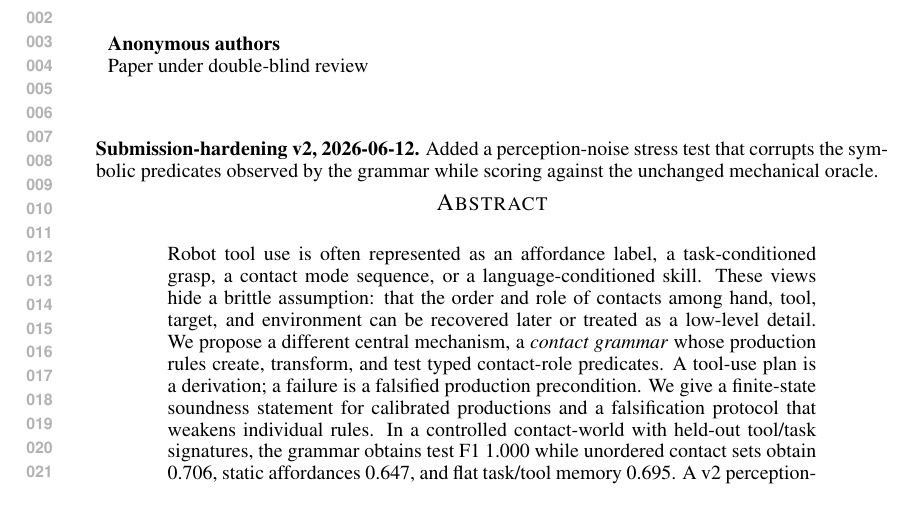
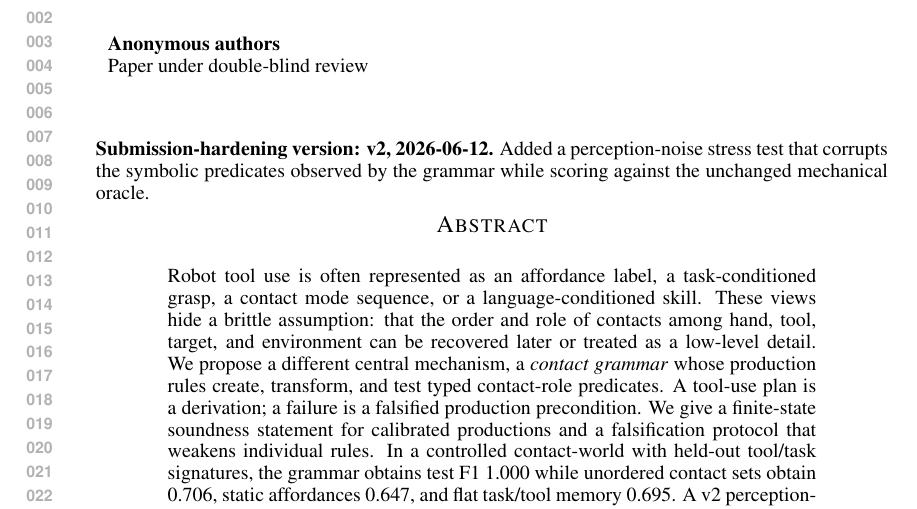
Before and after one commit to Jason-Wang313/09_tool_use_contact_grammar, a LaTeX paper (paper/main.tex): part of page 1 of 6, cut so that both start at the same text. Compiled offline with pdfLaTeX.

Commit message:
submission hardening paper 09 visible v2 marker

```diff
--- a/paper/main.tex
+++ b/paper/main.tex
@@ -15,7 +15,7 @@
 
 \begin{document}
 \maketitle
-\noindent\textbf{Submission-hardening v2, 2026-06-12.} Added a perception-noise stress test that corrupts the symbolic predicates observed by the grammar while scoring against the unchanged mechanical oracle.
+\noindent\textbf{Submission-hardening version: v2, 2026-06-12.} Added a perception-noise stress test that corrupts the symbolic predicates observed by the grammar while scoring against the unchanged mechanical oracle.
 
 \begin{abstract}
 Robot tool use is often represented as an affordance label, a task-conditioned grasp, a contact mode sequence, or a language-conditioned skill. These views hide a brittle assumption: that the order and role of contacts among hand, tool, target, and environment can be recovered later or treated as a low-level detail. We propose a different central mechanism, a \emph{contact grammar} whose production rules create, transform, and test typed contact-role predicates. A tool-use plan is a derivation; a failure is a falsified production precondition. We give a finite-state soundness statement for calibrated productions and a falsification protocol that weakens individual rules. In a controlled contact-world with held-out tool/task signatures, the grammar obtains test F1 1.000 while unordered contact sets obtain 0.706, static affordances 0.647, and flat task/tool memory 0.695. A v2 perception-noise stress shows the boundary: corrupting observed symbolic predicates lowers grammar F1 from 1.000 clean to 0.889 at 10\% noise and 0.778 at 20\% noise. The evidence is deliberately scoped: it supports a representational and diagnostic claim under reliable typed perception, not real-robot deployment. The paper argues that contact-role productions are a sharper hypothesis class for robot tool use than static affordances or implicit contact mode search.
```
